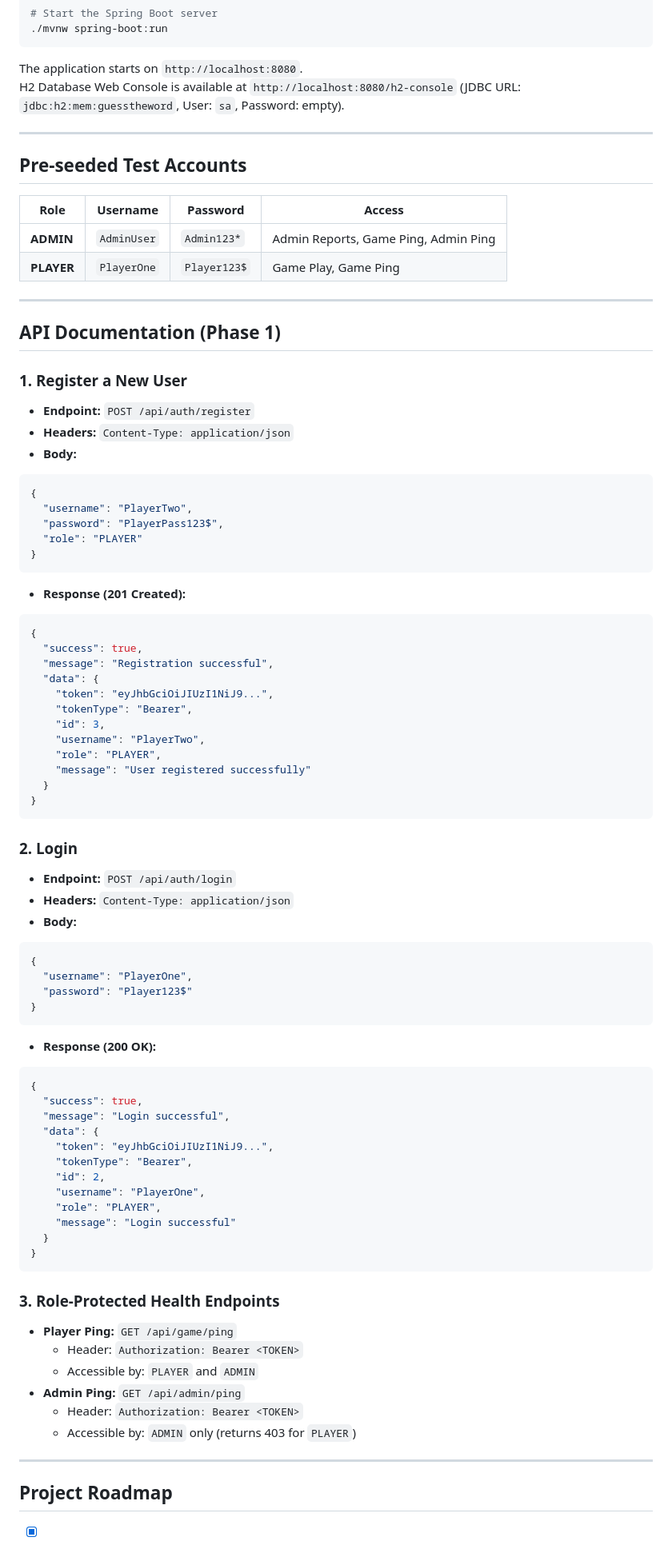
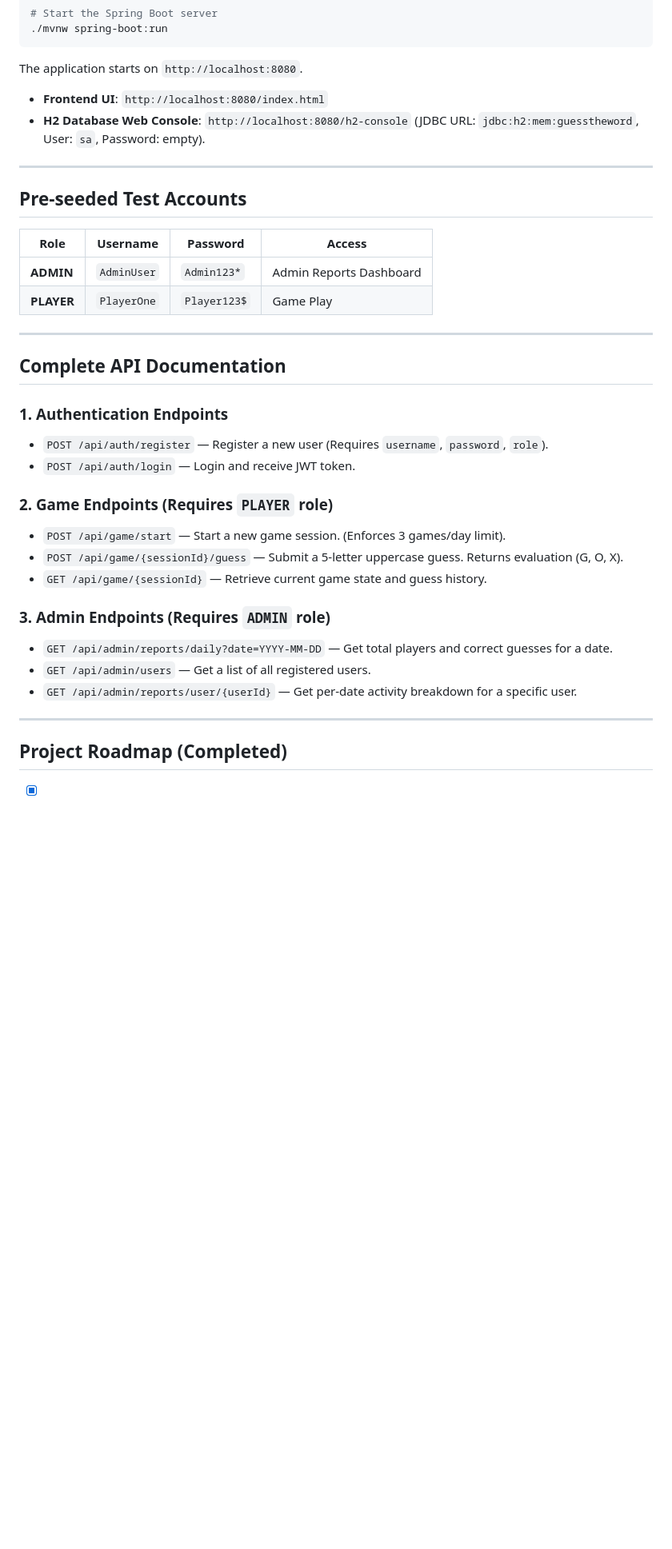
Before and after one commit to prabandh05/Guess-the-word, a Markdown page: README.md, the part around one of its changes. Shown at 80% size. GitHub-like rendering; blank space fills up the shorter version.

Commit message:
docs(phase5): final review and documentation updates
- Update README.md with complete API documentation, user roles, and run instructions
- Mark Phase 5 as complete in PROGRESS.md
- Verify all 48 tests pass successfully

````diff
--- a/README.md
+++ b/README.md
@@ -54,7 +55,8 @@ cd "Guess the word"
 ```
 
 The application starts on `http://localhost:8080`.
-H2 Database Web Console is available at `http://localhost:8080/h2-console` (JDBC URL: `jdbc:h2:mem:guesstheword`, User: `sa`, Password: empty).
+- **Frontend UI**: `http://localhost:8080/index.html`
+- **H2 Database Web Console**: `http://localhost:8080/h2-console` (JDBC URL: `jdbc:h2:mem:guesstheword`, User: `sa`, Password: empty).
 
 ---
 
@@ -62,75 +64,28 @@ H2 Database Web Console is available at `http://localhost:8080/h2-console` (JDBC
 
 | Role | Username | Password | Access |
 |---|---|---|---|
-| **ADMIN** | `AdminUser` | `Admin123*` | Admin Reports, Game Ping, Admin Ping |
-| **PLAYER** | `PlayerOne` | `Player123$` | Game Play, Game Ping |
+| **ADMIN** | `AdminUser` | `Admin123*` | Admin Reports Dashboard |
+| **PLAYER** | `PlayerOne` | `Player123$` | Game Play |
 
 ---
 
-## API Documentation (Phase 1)
+## Complete API Documentation
 
-### 1. Register a New User
-- **Endpoint:** `POST /api/auth/register`
-- **Headers:** `Content-Type: application/json`
-- **Body:**
-```json
-{
-  "username": "PlayerTwo",
-  "password": "PlayerPass123$",
-  "role": "PLAYER"
-}
-```
-- **Response (201 Created):**
-```json
-{
-  "success": true,
-  "message": "Registration successful",
-  "data": {
-    "token": "eyJhbGciOiJIUzI1NiJ9...",
-    "tokenType": "Bearer",
-    "id": 3,
-    "username": "PlayerTwo",
-    "role": "PLAYER",
-    "message": "User registered successfully"
-  }
-}
-```
+### 1. Authentication Endpoints
+- `POST /api/auth/register` — Register a new user (Requires `username`, `password`, `role`).
+- `POST /api/auth/login` — Login and receive JWT token.
 
-### 2. Login
-- **Endpoint:** `POST /api/auth/login`
-- **Headers:** `Content-Type: application/json`
-- **Body:**
-```json
-{
-  "username": "PlayerOne",
-  "password": "Player123$"
-}
-```
-- **Response (200 OK):**
-```json
-{
-  "success": true,
-  "message": "Login successful",
-  "data": {
-    "token": "eyJhbGciOiJIUzI1NiJ9...",
-    "tokenType": "Bearer",
-    "id": 2,
-    "username": "PlayerOne",
-    "role": "PLAYER",
-    "message": "Login successful"
-  }
-}
-```
+### 2. Game Endpoints (Requires `PLAYER` role)
+- `POST /api/game/start` — Start a new game session. (Enforces 3 games/day limit).
+- `POST /api/game/{sessionId}/guess` — Submit a 5-letter uppercase guess. Returns evaluation (G, O, X).
+- `GET /api/game/{sessionId}` — Retrieve current game state and guess history.
 
-### 3. Role-Protected Health Endpoints
-- **Player Ping:** `GET /api/game/ping`
-  - Header: `Authorization: Bearer <TOKEN>`
-  - Accessible by: `PLAYER` and `ADMIN`
-- **Admin Ping:** `GET /api/admin/ping`
-  - Header: `Authorization: Bearer <TOKEN>`
-  - Accessible by: `ADMIN` only (returns 403 for `PLAYER`)
+### 3. Admin Endpoints (Requires `ADMIN` role)
+- `GET /api/admin/reports/daily?date=YYYY-MM-DD` — Get total players and correct guesses for a date.
+- `GET /api/admin/users` — Get a list of all registered users.
+- `GET /api/admin/reports/user/{userId}` — Get per-date activity breakdown for a specific user.
 
 ---
 
-## Project Roadmap
+## Project Roadmap (Completed)
 
````
Also changed, not shown: other parts of README.md (+8 -7 lines), PROGRESS.md (+5 -5 lines).
